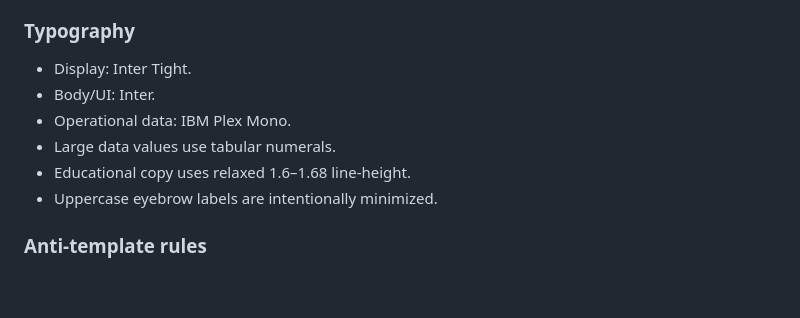
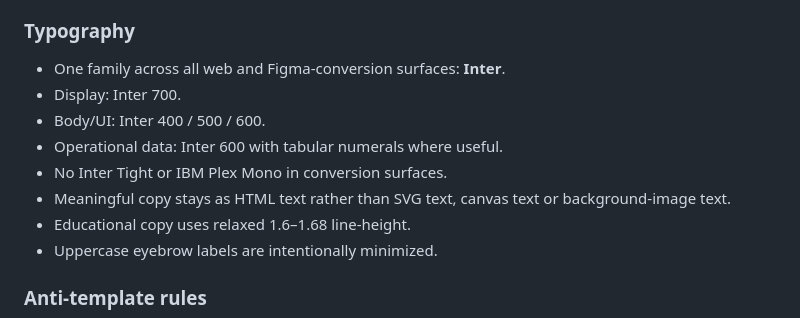
Before and after one commit to Ngh1aa/The_Timeless_Gallery, a Markdown page: PROJECT-CONTEXT.md, the part around the change. GitHub-like rendering; blank space fills up the shorter version.

Commit message:
Document Inter-only conversion typography

```diff
--- a/PROJECT-CONTEXT.md
+++ b/PROJECT-CONTEXT.md
@@ -59,10 +59,12 @@ The signature is operational rather than decorative: transaction context, rail a
 - Primary text uses three neutral contrast levels rather than decorative gradients.
 
 ### Typography
-- Display: Inter Tight.
-- Body/UI: Inter.
-- Operational data: IBM Plex Mono.
-- Large data values use tabular numerals.
+- One family across all web and Figma-conversion surfaces: **Inter**.
+- Display: Inter 700.
+- Body/UI: Inter 400 / 500 / 600.
+- Operational data: Inter 600 with tabular numerals where useful.
+- No Inter Tight or IBM Plex Mono in conversion surfaces.
+- Meaningful copy stays as HTML text rather than SVG text, canvas text or background-image text.
 - Educational copy uses relaxed 1.6–1.68 line-height.
 - Uppercase eyebrow labels are intentionally minimized.
 
```
